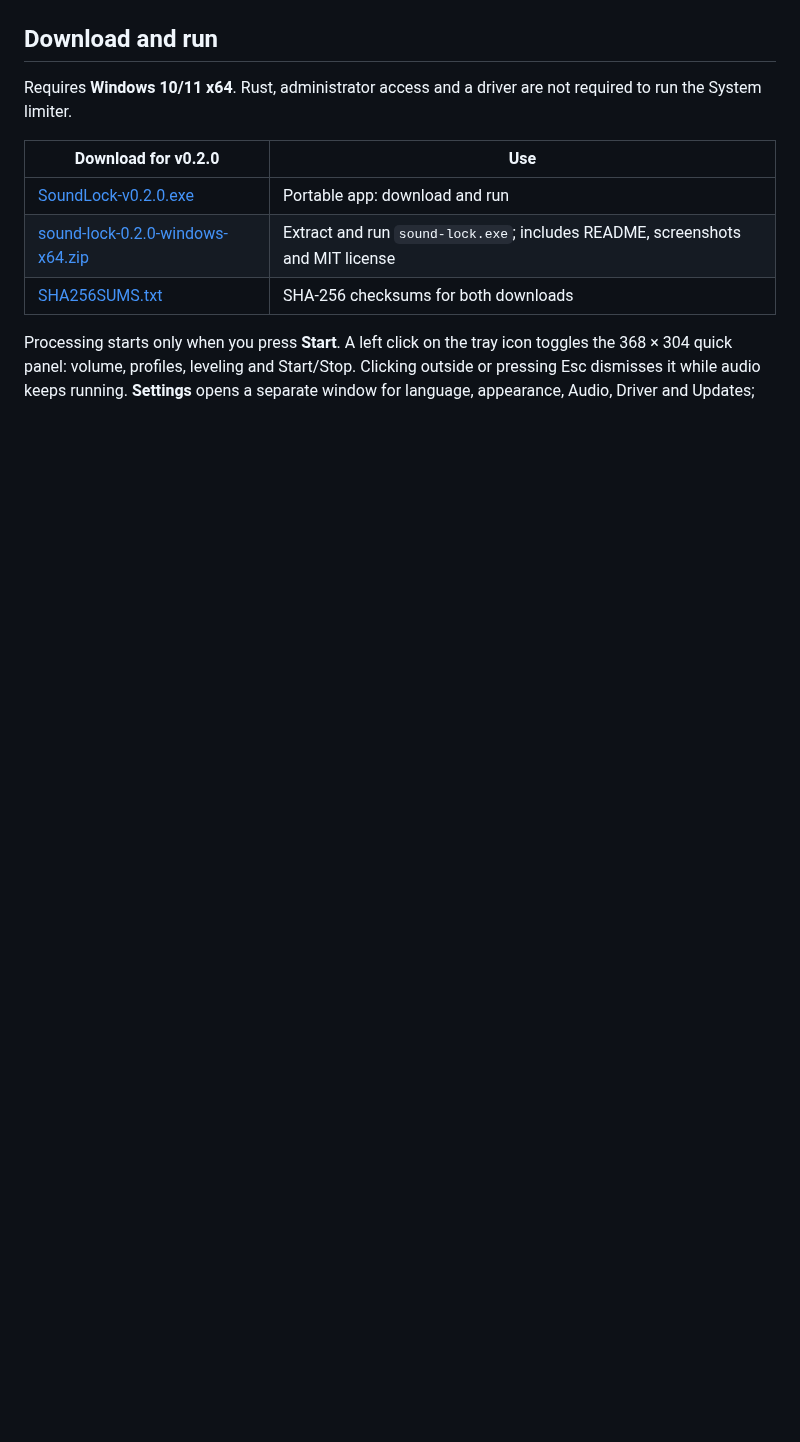
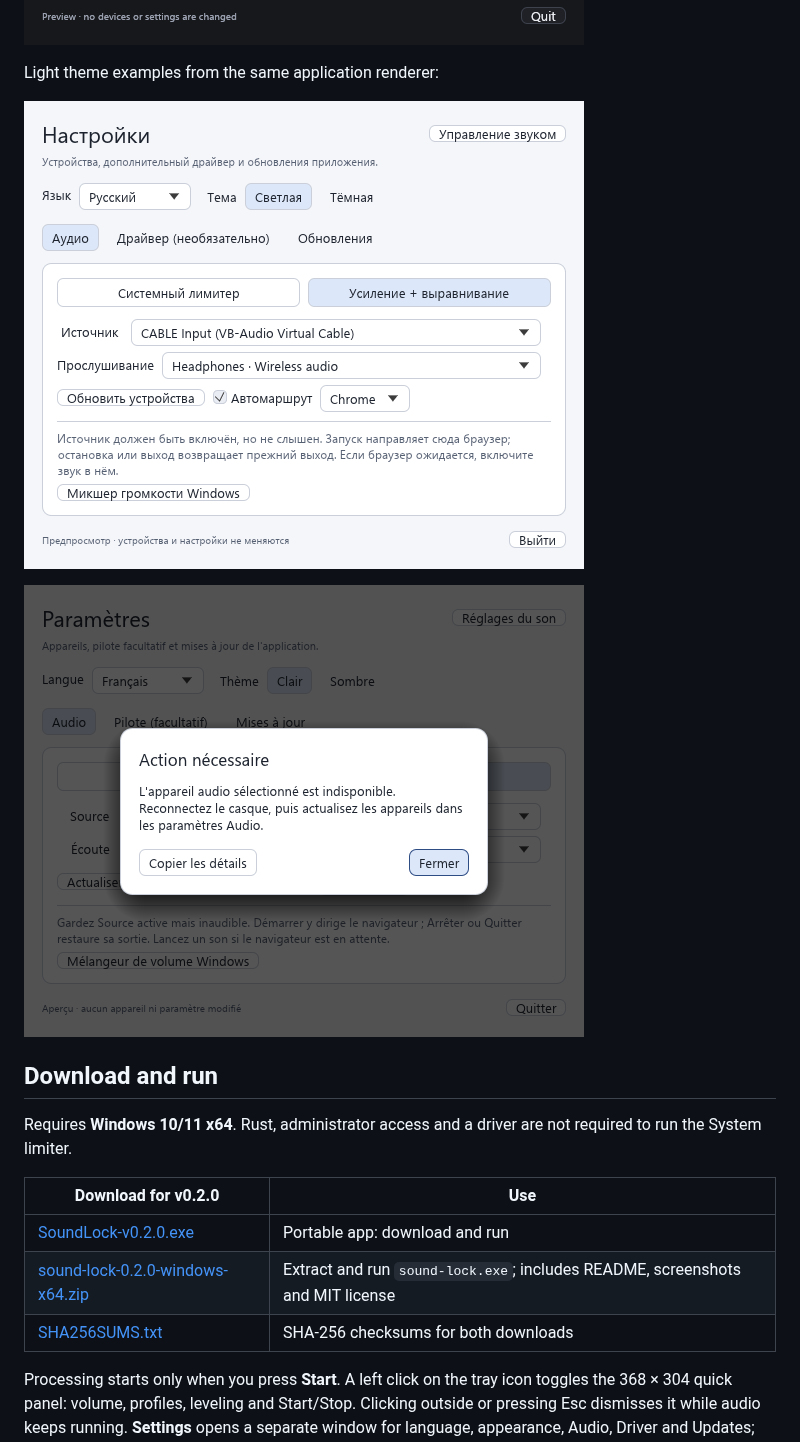
Before and after one commit to siarheisinelnikau/sound-lock, a Markdown page: README.md, the part around one of its changes. GitHub-like rendering; pictures changed too: docs/screenshots/dialog-light-fr.png (added), docs/screenshots/settings-light-ru.png (added), docs/screenshots/update-settings.png; blank space fills up the shorter version.

Commit message:
Refresh real localized screenshots and record bounded idle verification

```diff
--- a/README.md
+++ b/README.md
@@ -22,6 +22,12 @@ Real application captures in preview mode, with simulated devices and no audio c
 ![Audio settings with source, listening device and automatic browser routing](docs/screenshots/audio-settings.png)
 
 ![Update settings with startup checking and in-app download and installation](docs/screenshots/update-settings.png)
+
+Light theme examples from the same application renderer:
+
+![Russian Audio settings with saved language and light theme controls](docs/screenshots/settings-light-ru.png)
+
+![French attention dialog in the light theme](docs/screenshots/dialog-light-fr.png)
 
 ## Download and run
 
```
Also changed, not shown: other parts of README.md (+1 -1 lines), docs/releases/0.2.0.md (+1 -1 lines), docs/validation-localization-0.2.0.md (added, +31 -0 lines), docs/screenshots/audio-settings.png, docs/screenshots/tray-popup.png, 1 other file.
